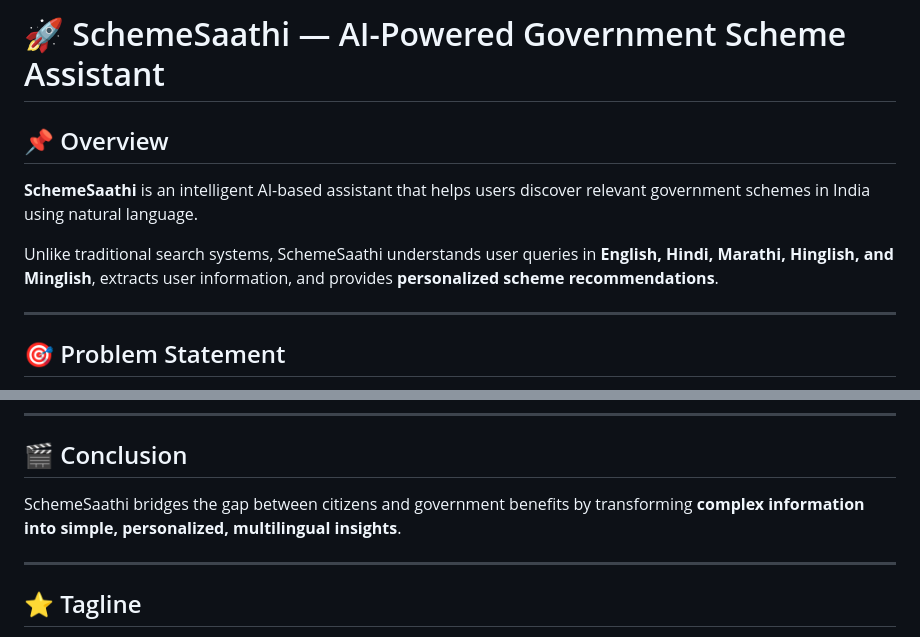
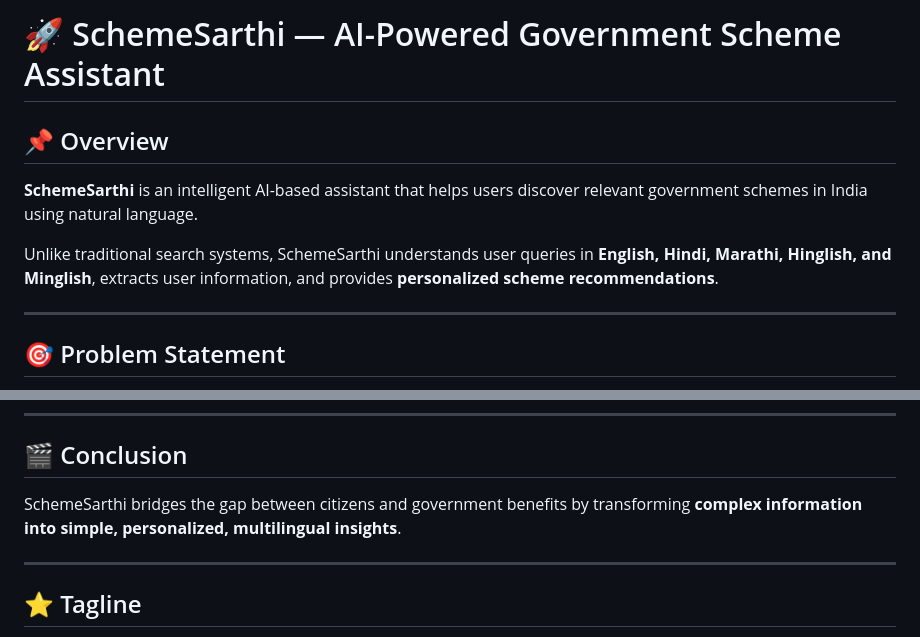
Before and after one commit to deepak-2212/Scheme_Sarthi-, a Markdown page: README.md, 2 parts joined by grey strips. Rendered like a GitHub page.

Commit message:
Rename SchemeSaathi to SchemeSarthi in README
Updated the project name from 'SchemeSaathi' to 'SchemeSarthi' throughout the README.

```diff
--- a/README.md
+++ b/README.md
@@ -1,10 +1,10 @@
-# 🚀 SchemeSaathi — AI-Powered Government Scheme Assistant
+# 🚀 SchemeSarthi — AI-Powered Government Scheme Assistant
 
 ## 📌 Overview
 
-**SchemeSaathi** is an intelligent AI-based assistant that helps users discover relevant government schemes in India using natural language.
+**SchemeSarthi** is an intelligent AI-based assistant that helps users discover relevant government schemes in India using natural language.
 
-Unlike traditional search systems, SchemeSaathi understands user queries in **English, Hindi, Marathi, Hinglish, and Minglish**, extracts user information, and provides **personalized scheme recommendations**.
+Unlike traditional search systems, SchemeSarthi understands user queries in **English, Hindi, Marathi, Hinglish, and Minglish**, extracts user information, and provides **personalized scheme recommendations**.
 
 ---
 
@@ -169,7 +169,7 @@ SARVAM_MODEL=sarvam-m
 
 ## 🎬 Conclusion
 
-SchemeSaathi bridges the gap between citizens and government benefits by transforming **complex information into simple, personalized, multilingual insights**.
+SchemeSarthi bridges the gap between citizens and government benefits by transforming **complex information into simple, personalized, multilingual insights**.
 
 ---
 
```
